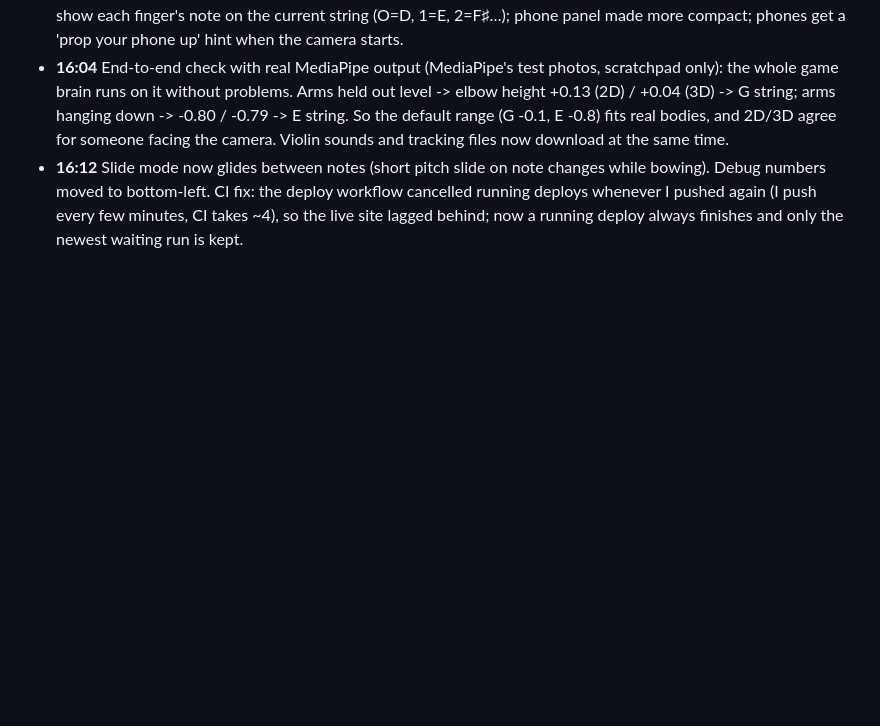
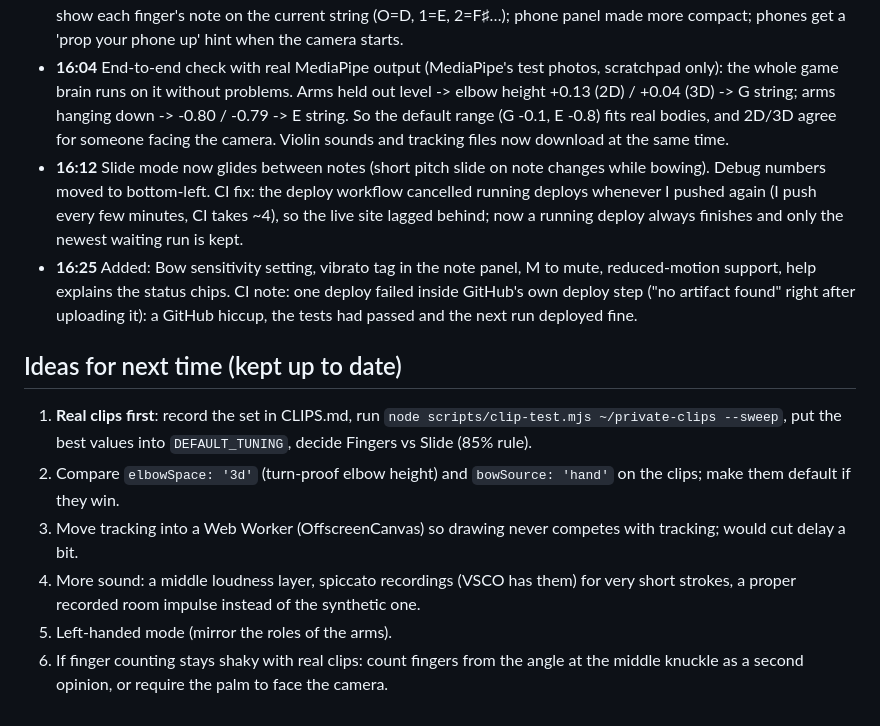
Before and after one commit to JacobGoodchild/air-violin, a Markdown page: CLAUDE.md, the part around the change. Drawn GitHub-style; blank space fills up the shorter version.

Commit message:
Progress log and ideas for next time
Co-Authored-By: Claude Opus 5.5 <noreply@anthropic.com>
Claude-Session: https://claude.ai/code/session_019c4bPga9d32jCACJhRxzWD

```diff
--- a/CLAUDE.md
+++ b/CLAUDE.md
@@ -230,3 +230,18 @@ Newest entries at the bottom. Times are UK time.
 - **15:58** Layout: note panel moved to the top-right (usually empty background beside the head) so it no longer hides the bowing arm or the string guide; hints moved to the bottom centre (top during calibration); finger chips now show each finger's note on the current string (O=D, 1=E, 2=F♯…); phone panel made more compact; phones get a 'prop your phone up' hint when the camera starts.
 - **16:04** End-to-end check with real MediaPipe output (MediaPipe's test photos, scratchpad only): the whole game brain runs on it without problems. Arms held out level -> elbow height +0.13 (2D) / +0.04 (3D) -> G string; arms hanging down -> -0.80 / -0.79 -> E string. So the default range (G -0.1, E -0.8) fits real bodies, and 2D/3D agree for someone facing the camera. Violin sounds and tracking files now download at the same time.
 - **16:12** Slide mode now glides between notes (short pitch slide on note changes while bowing). Debug numbers moved to bottom-left. CI fix: the deploy workflow cancelled running deploys whenever I pushed again (I push every few minutes, CI takes ~4), so the live site lagged behind; now a running deploy always finishes and only the newest waiting run is kept.
+- **16:25** Added: Bow sensitivity setting, vibrato tag in the note panel, M to mute, reduced-motion support, help
+  explains the status chips. CI note: one deploy failed inside GitHub's own deploy step ("no artifact found" right
+  after uploading it): a GitHub hiccup, the tests had passed and the next run deployed fine.
+
+## Ideas for next time (kept up to date)
+1. **Real clips first**: record the set in CLIPS.md, run `node scripts/clip-test.mjs ~/private-clips --sweep`, put
+   the best values into `DEFAULT_TUNING`, decide Fingers vs Slide (85% rule).
+2. Compare `elbowSpace: '3d'` (turn-proof elbow height) and `bowSource: 'hand'` on the clips; make them default
+   if they win.
+3. Move tracking into a Web Worker (OffscreenCanvas) so drawing never competes with tracking; would cut delay a bit.
+4. More sound: a middle loudness layer, spiccato recordings (VSCO has them) for very short strokes, a proper
+   recorded room impulse instead of the synthetic one.
+5. Left-handed mode (mirror the roles of the arms).
+6. If finger counting stays shaky with real clips: count fingers from the angle at the middle knuckle as a
+   second opinion, or require the palm to face the camera.
```
